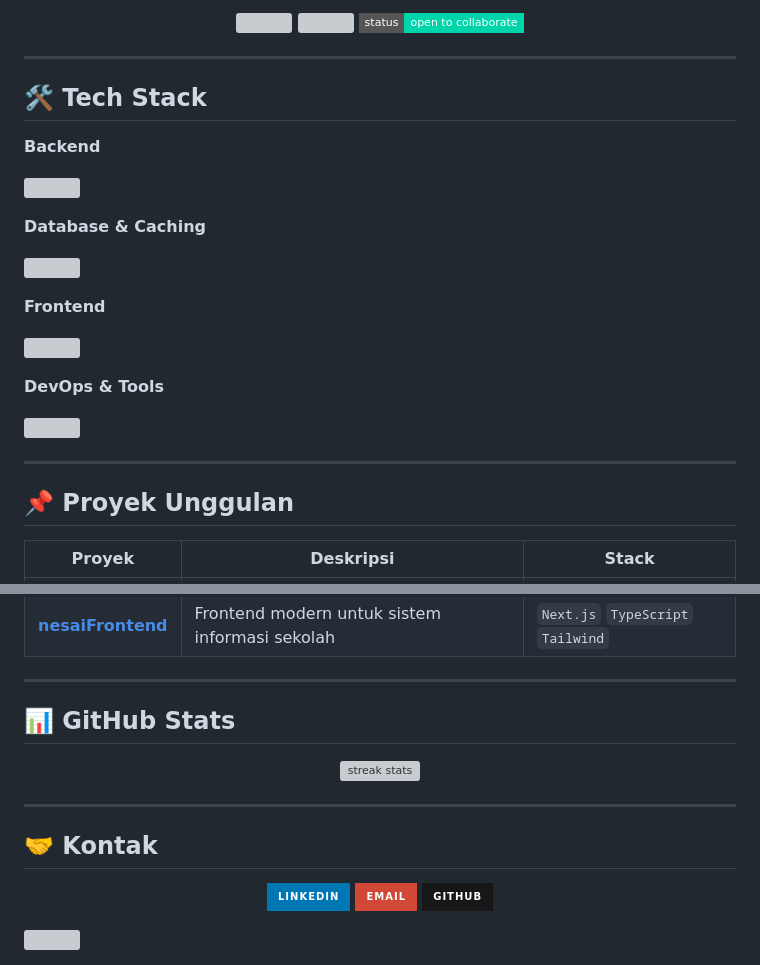
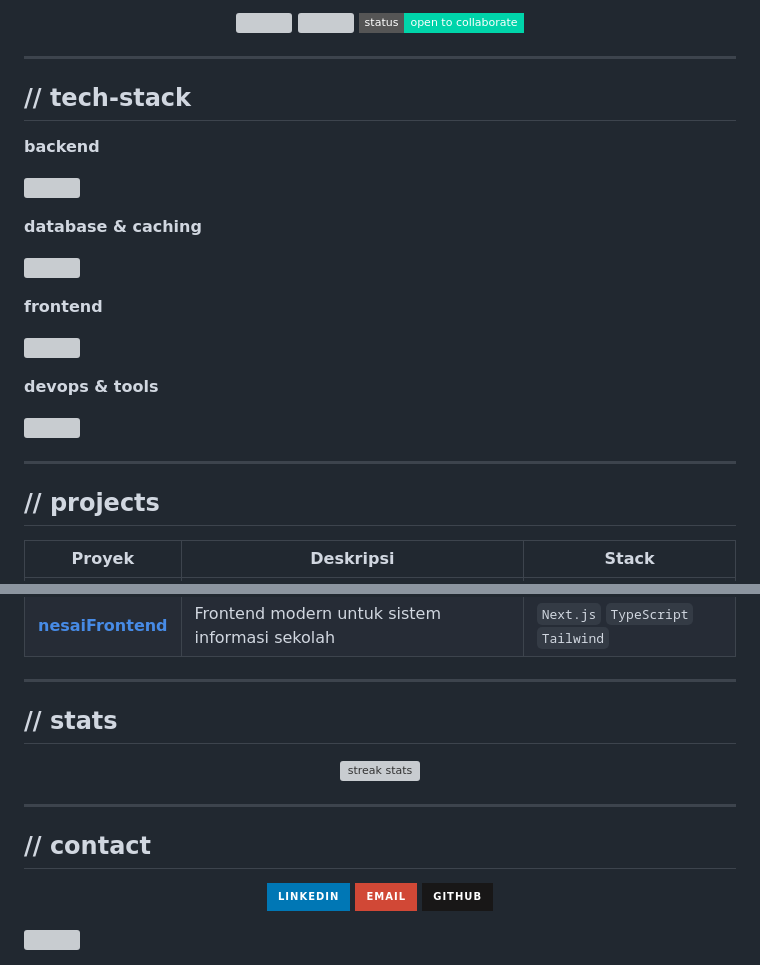
Before and after one commit to jay-lab-tech/jay-lab-tech, a Markdown page: README.md, 2 parts joined by grey strips. Drawn GitHub-style; badges without logos; grey boxes are pictures that could not be loaded.

Commit message:
Update README sections and formatting

```diff
--- a/README.md
+++ b/README.md
@@ -12,31 +12,31 @@
 
 ---
 
-## 🛠️ Tech Stack
+## // tech-stack
 
-**Backend**
+**backend**
 <p>
   <img src="https://skillicons.dev/icons?i=nodejs,express,nestjs,laravel,php,ts,js&theme=dark"/>
 </p>
 
-**Database & Caching**
+**database & caching**
 <p>
   <img src="https://skillicons.dev/icons?i=postgres,mysql,mongodb,redis,prisma&theme=dark"/>
 </p>
 
-**Frontend**
+**frontend**
 <p>
   <img src="https://skillicons.dev/icons?i=nextjs,react,ts,tailwind&theme=dark"/>
 </p>
 
-**DevOps & Tools**
+**devops & tools**
 <p>
   <img src="https://skillicons.dev/icons?i=docker,nginx,git,githubactions,powershell,windows&theme=dark"/>
 </p>
 
 ---
 
-## 📌 Proyek Unggulan
+## // projects
 
 | Proyek | Deskripsi | Stack |
 |--------|-----------|-------|
@@ -47,7 +47,7 @@
 
 ---
 
-## 📊 GitHub Stats
+## // stats
 
 <p align="center">
   <img src="https://github-readme-streak-stats.herokuapp.com/?user=jay-lab-tech&theme=tokyonight&hide_border=true" alt="streak stats"/>
@@ -55,7 +55,7 @@
 
 ---
 
-## 🤝 Kontak
+## // contact
 
 <p align="center">
   <a href="https://linkedin.com/in/USERNAME_LINKEDIN">
```
